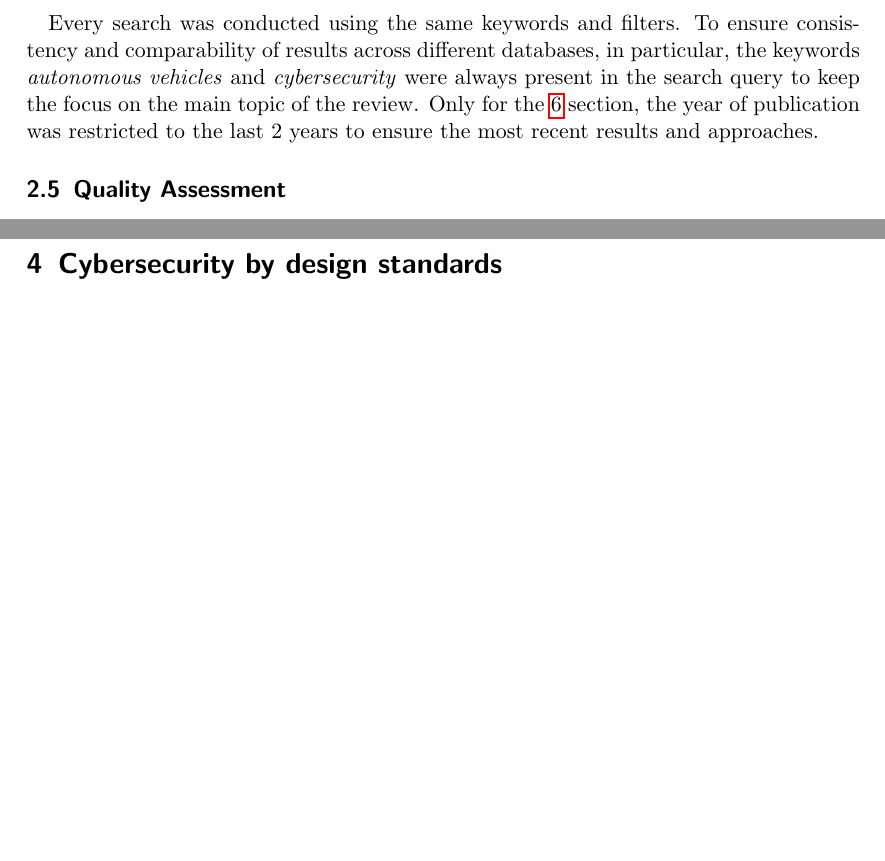
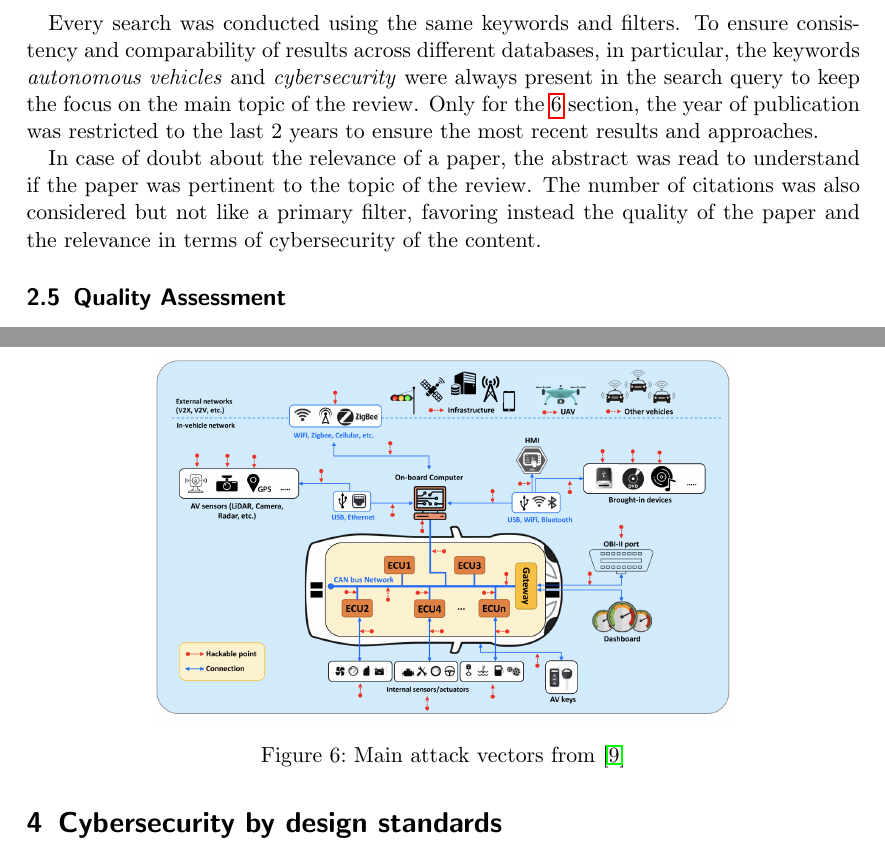
Before and after one commit to paga16-hash/survey-ise, a LaTeX paper (tex/main.tex, which reads tex/3-methodology.tex, tex/4-cyber-threats.tex): two parts of pages 16 and 23 of 40, joined at a grey line, cut so that both start at the same text, the shorter picture padded with empty space. Compiled offline with pdfLaTeX.

Commit message:
chore: attack vectors img

```diff
--- a/tex/3-methodology.tex
+++ b/tex/3-methodology.tex
@@ -96,6 +96,9 @@ Every search was conducted using the same keywords and filters.
 To ensure consistency and comparability of results across different databases, in particular, the keywords \textit{autonomous vehicles} and \textit{cybersecurity} were always present in the search query to keep the focus on the main topic of the review.
 Only for the~\ref{sec:future-directions} section, the year of publication was restricted to the last 2 years to ensure the most recent results and approaches.
 
+In case of doubt about the relevance of a paper, the abstract was read to understand if the paper was pertinent to the topic of the review.
+The number of citations was also considered but not like a primary filter, favoring instead the quality of the paper and the relevance in terms of cybersecurity of the content.
+
 
 \subsection{Quality Assessment}\label{subsec:quality-assessment}
 The quality assessment of the selected literature has been differentiated based on the type of citation.
--- a/tex/4-cyber-threats.tex
+++ b/tex/4-cyber-threats.tex
@@ -182,3 +182,11 @@ This leads to ethical considerations, though that is not our primary focus here.
 
 A more relevant question for us arises in the context of forensic analysis: How should we proceed when investigating an attack?
 How do we detect the attack, and how can we effectively mitigate it if the anomaly was identified by a black-box algorithm?\cite{cybersecurity2022forensics}
+
+
+\begin{figure}[!htb]
+    \centering
+    \includegraphics[width=0.7\linewidth]{figures/vectors}
+    \caption{Main attack vectors from \cite{bendiab2023autonomous}}
+    \label{fig:attack-vectors}
+\end{figure}
```
Also changed, not shown: tex/figures/vectors.png (added).
